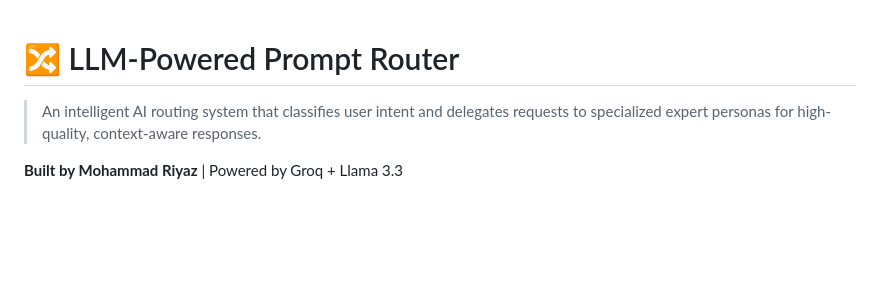
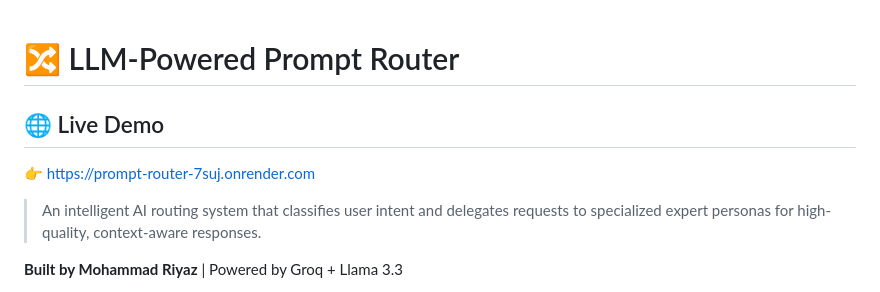
Before and after one commit to riyaz7799/prompt-router, a Markdown page: README.md, the part around the change. Drawn GitHub-style; blank space fills up the shorter version.

Commit message:
Add live demo link

```diff
--- a/README.md
+++ b/README.md
@@ -1,4 +1,7 @@
 # 🔀 LLM-Powered Prompt Router
+
+## 🌐 Live Demo
+👉 [https://prompt-router-7suj.onrender.com](https://prompt-router-7suj.onrender.com)
 
 > An intelligent AI routing system that classifies user intent and delegates requests to specialized expert personas for high-quality, context-aware responses.
 
```
